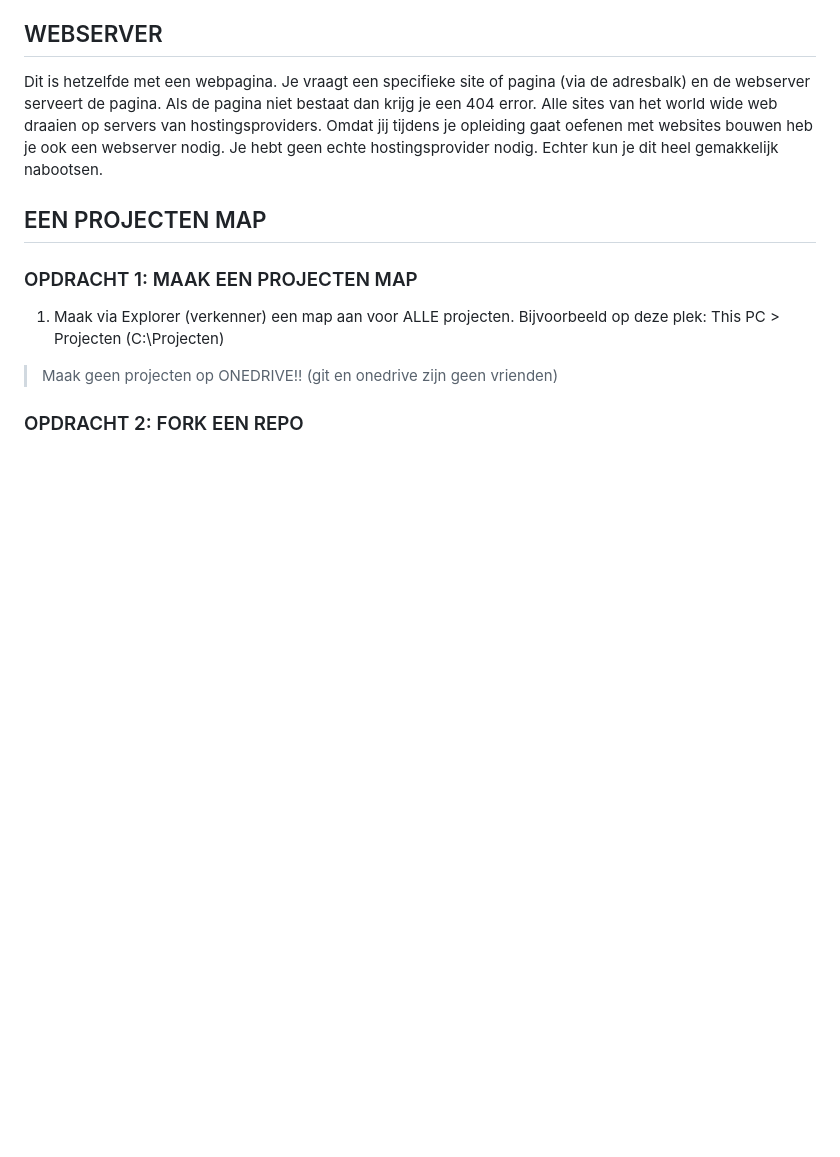
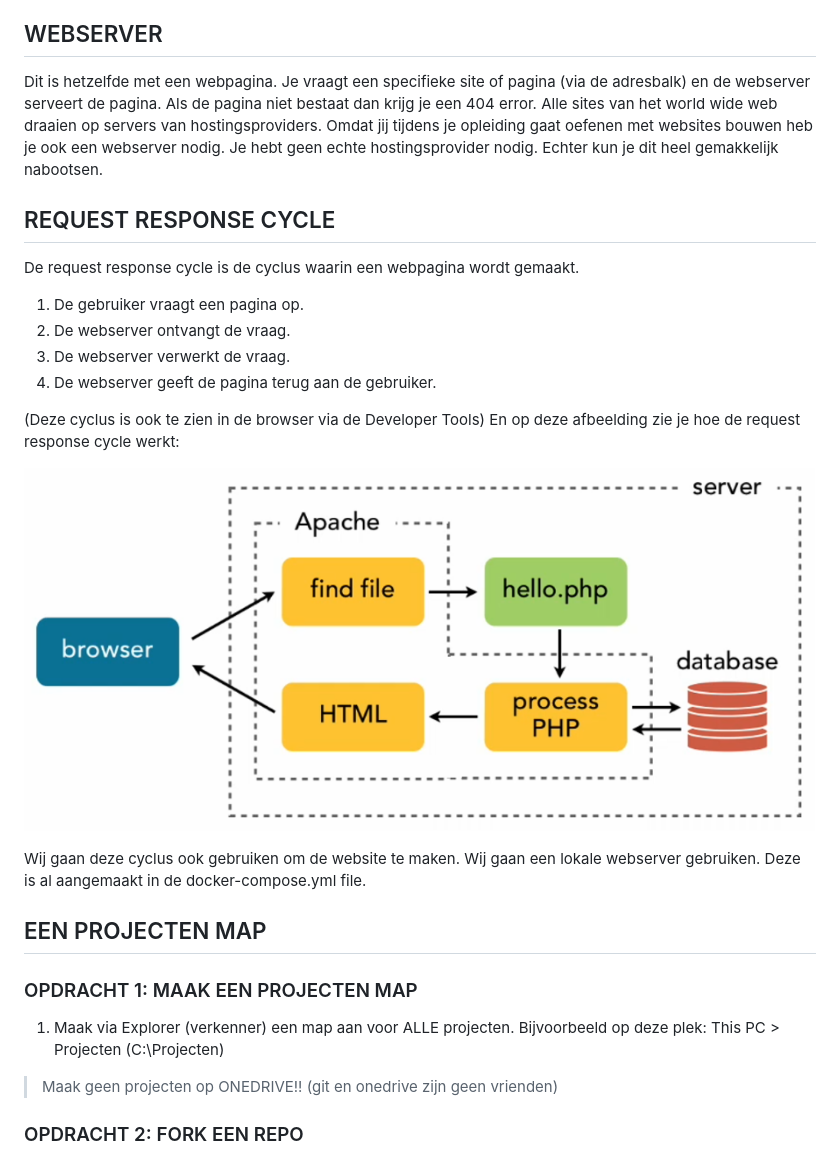
Before and after one commit to NOVA-college-Haarlem/backend_-_frontend_2025, a Markdown page: Blok 3/Week 1.md, the part around the change printed below. Rendered like a GitHub page; pictures changed too: Blok 3/rsc.png (added); blank space fills up the shorter version.

```diff
--- a/Blok 3/Week 1.md
+++ b/Blok 3/Week 1.md
@@ -20,6 +20,22 @@ Vergelijk het eens met een ober in een restaurant: Je vraag om een ice tea. De o
 ## WEBSERVER
 Dit is hetzelfde met een webpagina. Je vraagt een specifieke site of pagina (via de adresbalk) en de webserver serveert de pagina. Als de pagina niet bestaat dan krijg je een 404 error.
 Alle sites van het world wide web draaien op servers van hostingsproviders. Omdat jij tijdens je opleiding gaat oefenen met websites bouwen heb je ook een webserver nodig. Je hebt geen echte hostingsprovider nodig. Echter kun je dit heel gemakkelijk nabootsen.
+
+## REQUEST RESPONSE CYCLE
+De request response cycle is de cyclus waarin een webpagina wordt gemaakt.
+
+1. De gebruiker vraagt een pagina op.
+2. De webserver ontvangt de vraag.
+3. De webserver verwerkt de vraag.
+4. De webserver geeft de pagina terug aan de gebruiker.
+
+(Deze cyclus is ook te zien in de browser via de Developer Tools)
+En op deze afbeelding zie je hoe de request response cycle werkt:
+
+![Request Response Cycle](rsc.png)
+
+Wij gaan deze cyclus ook gebruiken om de website te maken.
+Wij gaan een lokale webserver gebruiken. Deze is al aangemaakt in de docker-compose.yml file.
 
 ## EEN PROJECTEN MAP
 
```
Also changed, not shown: other parts of Blok 3/Week 1.md (+72 -0 lines), Blok 5/Week 1.MD (added, +89 -0 lines).
